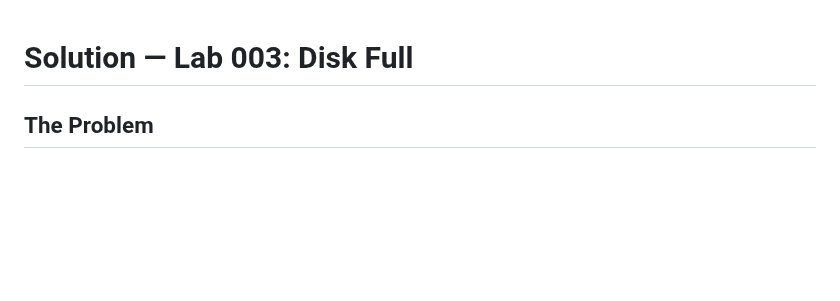
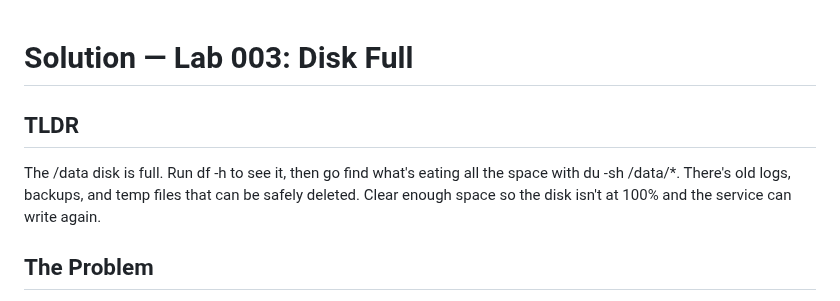
Before and after one commit to engsnayl/cloud-engineer-labs, a Markdown page: linux-labs/lab-003-disk-full/SOLUTION.md, the part around the change. Drawn GitHub-style; blank space fills up the shorter version.

```diff
--- a/linux-labs/lab-003-disk-full/SOLUTION.md
+++ b/linux-labs/lab-003-disk-full/SOLUTION.md
@@ -1,4 +1,7 @@
 # Solution — Lab 003: Disk Full
+
+## TLDR
+The /data disk is full. Run df -h to see it, then go find what's eating all the space with du -sh /data/*. There's old logs, backups, and temp files that can be safely deleted. Clear enough space so the disk isn't at 100% and the service can write again.
 
 ## The Problem
 
```
